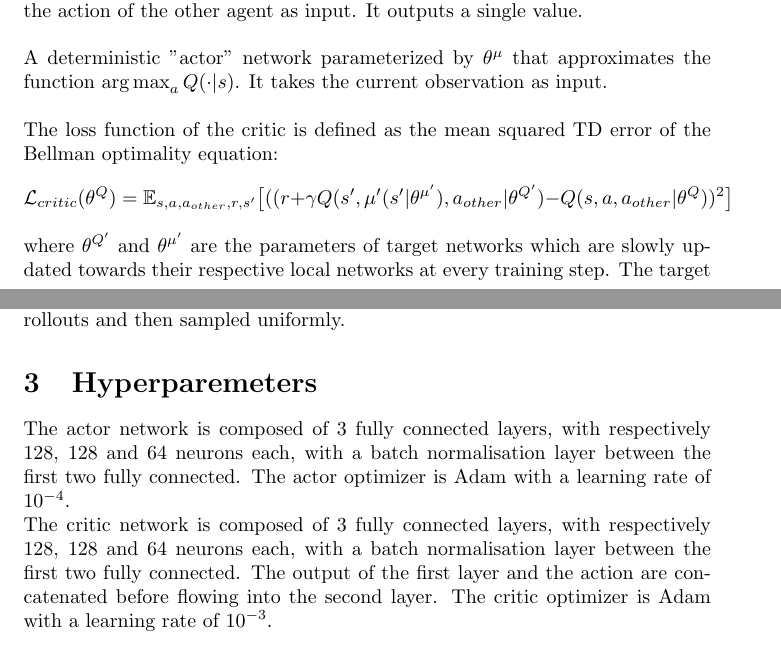
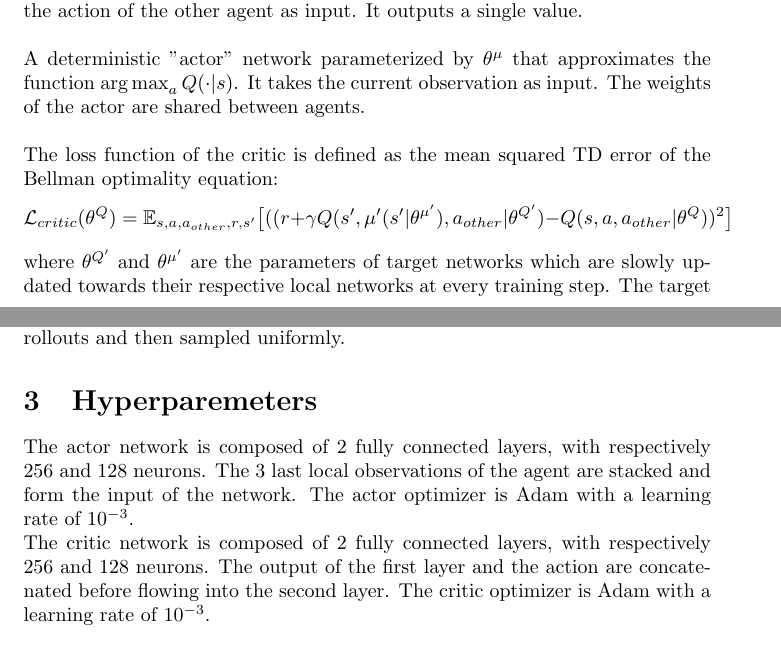
Before and after one commit to ThomasLecat/udacity-multiagent-tennis, a LaTeX document (Report.tex): two parts of pages 1 and 2 of 3, joined at a grey line, cut so that both start at the same text. Compiled offline with pdfLaTeX.

Commit message:
doc(report): fix shape of actor and critic networks

```diff
--- a/Report.tex
+++ b/Report.tex
@@ -51,7 +51,8 @@
     The network takes the current observation and action of the agent as well as the action of the other agent as input. It outputs a single value.\\
 
     A deterministic "actor" network parameterized by $\theta^\mu$ that approximates the function $\argmax_a{Q(\cdot|s)}$.
-    It takes the current observation as input.\\
+    It takes the current observation as input.
+    The weights of the actor are shared between agents.\\
 
     The loss function of the critic is defined as the mean squared TD error of the Bellman optimality equation:
     \[
@@ -74,12 +75,11 @@
 
     \section{Hyperparemeters}\label{sec:hyperparemeters}
 
-    The actor network is composed of 3 fully connected layers, with respectively 128, 128 and 64 neurons each,
-    with a batch normalisation layer between the first two fully connected.
-    The actor optimizer is Adam with a learning rate of $10^{-4}$.
+    The actor network is composed of 2 fully connected layers, with respectively 256 and 128 neurons.
+    The 3 last local observations of the agent are stacked and form the input of the network.
+    The actor optimizer is Adam with a learning rate of $10^{-3}$.
 
-    The critic network is composed of 3 fully connected layers, with respectively 128, 128 and 64 neurons each,
-    with a batch normalisation layer between the first two fully connected.
+    The critic network is composed of 2 fully connected layers, with respectively 256 and 128 neurons.
     The output of the first layer and the action are concatenated before flowing into the second layer.
     The critic optimizer is Adam with a learning rate of $10^{-3}$.\\
 
```
Also changed, not shown: README.md.
